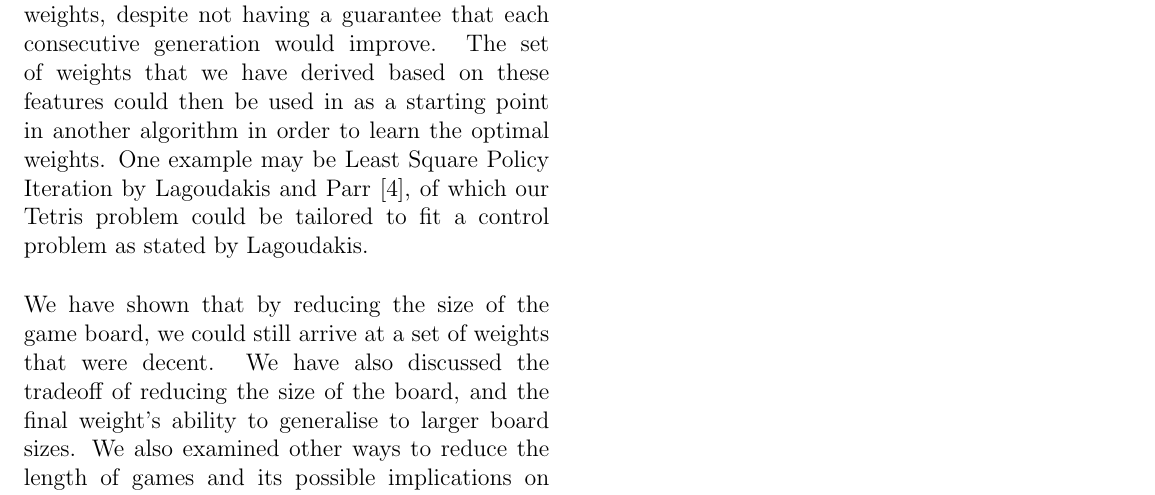
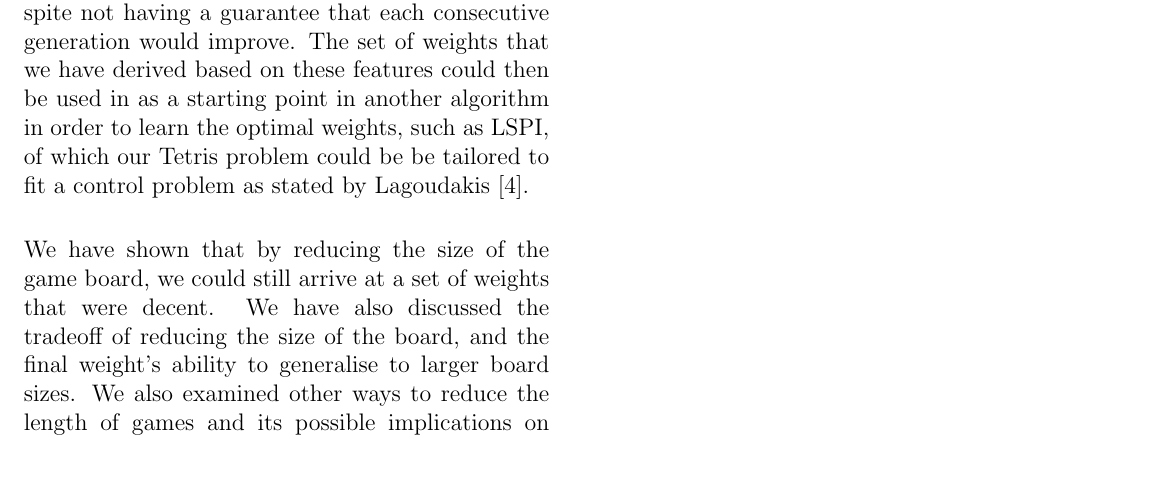
Before and after one commit to lohvht-zz/CS3243_Intro_AI_Project, a LaTeX document (report/report.tex): part of page 4 of 4, cut so that both start at the same text, the shorter picture padded with empty space. Compiled offline with pdfLaTeX.

Commit message:
rectified part in conclusion that mentioned lagoudakis

```diff
--- a/report/report.tex
+++ b/report/report.tex
@@ -285,9 +285,8 @@ in terms of weights to our feature-based utility function to evaluate the best m
 We have showed that the algorithm could settle at a good set of weights, despite
 not having a guarantee that each consecutive generation would improve. The set of weights
 that we have derived based on these features could then be used in as a starting point
-in another algorithm in order to learn the optimal weights. One example may be Least
-Square Policy Iteration by Lagoudakis and Parr \cite{lagoudakis}, of which our Tetris
-problem could be tailored to fit a control problem as stated by Lagoudakis.\\
+in another algorithm in order to learn the optimal weights, such as LSPI, of which our
+Tetris problem could be be tailored to fit a control problem as stated by Lagoudakis \cite{lagoudakis}.\\
 
 We have shown that by reducing the size of the game board, we could still arrive at
 a set of weights that were decent. We have also discussed the tradeoff of reducing
```
Also changed, not shown: report/report.pdf.
